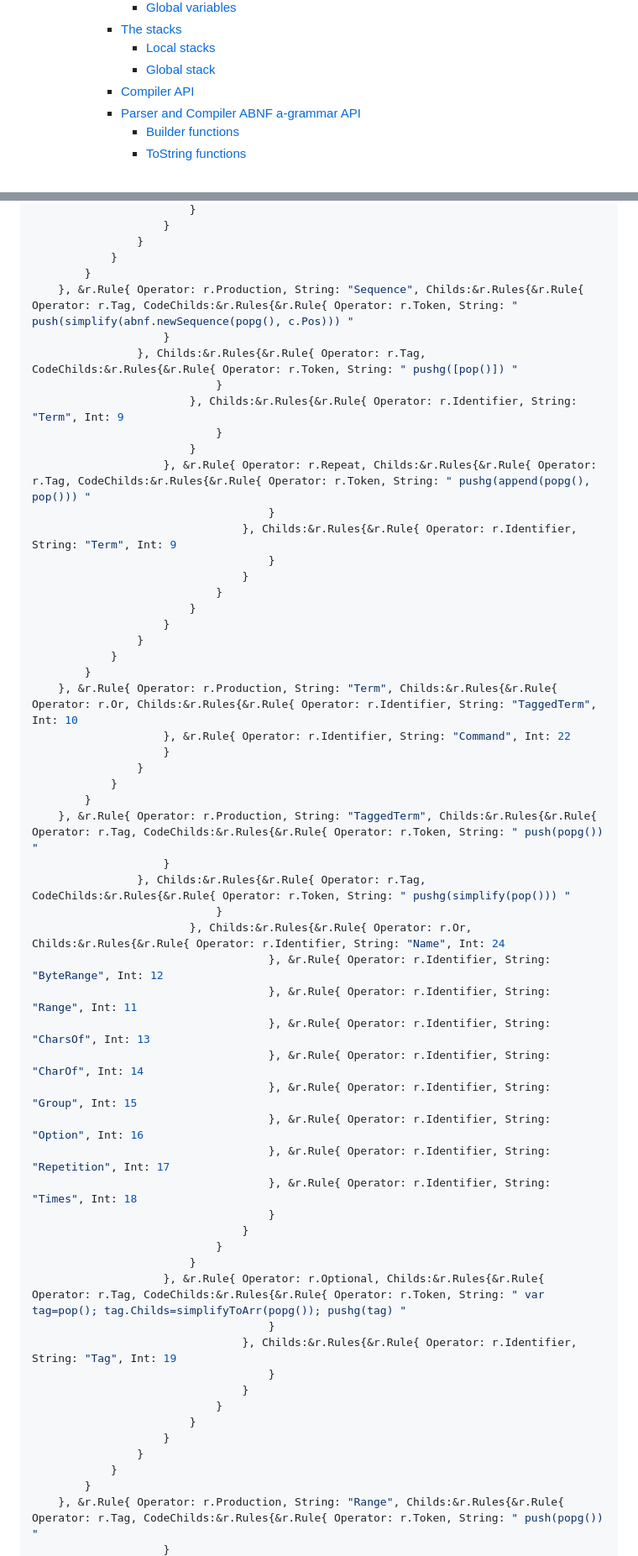
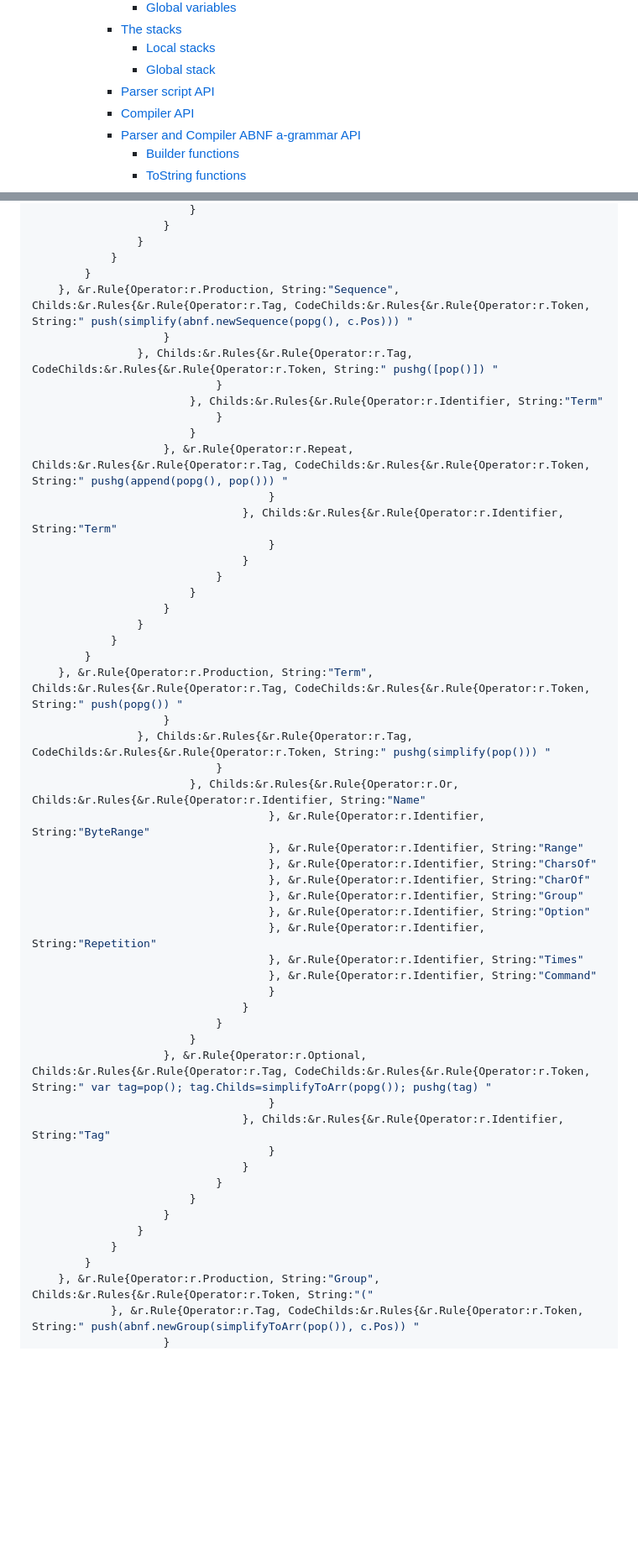
Before and after one commit to dmatscheko/metacompiler, a Markdown page: README.md, 2 parts joined by grey strips. Shown at 84% size. GitHub-like rendering; folded sections open; blank space fills up the shorter version.

```diff
--- a/README.md
+++ b/README.md
@@ -41,6 +41,7 @@ This system should allow to define and use compiler for arbitrary computer langu
       - [The stacks](#the-stacks)
         - [Local stacks](#local-stacks)
         - [Global stack](#global-stack)
+      - [Parser script API](#parser-script-api)
       - [Compiler API](#compiler-api)
       - [Parser and Compiler ABNF a-grammar API](#parser-and-compiler-abnf-a-grammar-api)
         - [Builder functions](#builder-functions)
@@ -871,16 +864,16 @@ This output is exactly the data structure that controls the parser when it is us
                 }
             }
         }
-    }, &r.Rule{ Operator: r.Production, String: "Sequence", Childs:&r.Rules{&r.Rule{ Operator: r.Tag, CodeChilds:&r.Rules{&r.Rule{ Operator: r.Token, String: " push(simplify(abnf.newSequence(popg(), c.Pos))) "
+    }, &r.Rule{Operator:r.Production, String:"Sequence", Childs:&r.Rules{&r.Rule{Operator:r.Tag, CodeChilds:&r.Rules{&r.Rule{Operator:r.Token, String:" push(simplify(abnf.newSequence(popg(), c.Pos))) "
                     }
-                }, Childs:&r.Rules{&r.Rule{ Operator: r.Tag, CodeChilds:&r.Rules{&r.Rule{ Operator: r.Token, String: " pushg([pop()]) "
+                }, Childs:&r.Rules{&r.Rule{Operator:r.Tag, CodeChilds:&r.Rules{&r.Rule{Operator:r.Token, String:" pushg([pop()]) "
                             }
-                        }, Childs:&r.Rules{&r.Rule{ Operator: r.Identifier, String: "Term", Int: 9
+                        }, Childs:&r.Rules{&r.Rule{Operator:r.Identifier, String:"Term"
                             }
                         }
-                    }, &r.Rule{ Operator: r.Repeat, Childs:&r.Rules{&r.Rule{ Operator: r.Tag, CodeChilds:&r.Rules{&r.Rule{ Operator: r.Token, String: " pushg(append(popg(), pop())) "
+                    }, &r.Rule{Operator:r.Repeat, Childs:&r.Rules{&r.Rule{Operator:r.Tag, CodeChilds:&r.Rules{&r.Rule{Operator:r.Token, String:" pushg(append(popg(), pop())) "
                                     }
-                                }, Childs:&r.Rules{&r.Rule{ Operator: r.Identifier, String: "Term", Int: 9
+                                }, Childs:&r.Rules{&r.Rule{Operator:r.Identifier, String:"Term"
                                     }
                                 }
                             }
@@ -889,32 +882,27 @@ This output is exactly the data structure that controls the parser when it is us
                 }
             }
         }
-    }, &r.Rule{ Operator: r.Production, String: "Term", Childs:&r.Rules{&r.Rule{ Operator: r.Or, Childs:&r.Rules{&r.Rule{ Operator: r.Identifier, String: "TaggedTerm", Int: 10
-                    }, &r.Rule{ Operator: r.Identifier, String: "Command", Int: 22
+    }, &r.Rule{Operator:r.Production, String:"Term", Childs:&r.Rules{&r.Rule{Operator:r.Tag, CodeChilds:&r.Rules{&r.Rule{Operator:r.Token, String:" push(popg()) "
                     }
-                }
-            }
-        }
-    }, &r.Rule{ Operator: r.Production, String: "TaggedTerm", Childs:&r.Rules{&r.Rule{ Operator: r.Tag, CodeChilds:&r.Rules{&r.Rule{ Operator: r.Token, String: " push(popg()) "
-                    }
-                }, Childs:&r.Rules{&r.Rule{ Operator: r.Tag, CodeChilds:&r.Rules{&r.Rule{ Operator: r.Token, String: " pushg(simplify(pop())) "
+                }, Childs:&r.Rules{&r.Rule{Operator:r.Tag, CodeChilds:&r.Rules{&r.Rule{Operator:r.Token, String:" pushg(simplify(pop())) "
                             }
-                        }, Childs:&r.Rules{&r.Rule{ Operator: r.Or, Childs:&r.Rules{&r.Rule{ Operator: r.Identifier, String: "Name", Int: 24
-                                    }, &r.Rule{ Operator: r.Identifier, String: "ByteRange", Int: 12
-                                    }, &r.Rule{ Operator: r.Identifier, String: "Range", Int: 11
-                                    }, &r.Rule{ Operator: r.Identifier, String: "CharsOf", Int: 13
-                                    }, &r.Rule{ Operator: r.Identifier, String: "CharOf", Int: 14
-                                    }, &r.Rule{ Operator: r.Identifier, String: "Group", Int: 15
-                                    }, &r.Rule{ Operator: r.Identifier, String: "Option", Int: 16
-                                    }, &r.Rule{ Operator: r.Identifier, String: "Repetition", Int: 17
-                                    }, &r.Rule{ Operator: r.Identifier, String: "Times", Int: 18
+                        }, Childs:&r.Rules{&r.Rule{Operator:r.Or, Childs:&r.Rules{&r.Rule{Operator:r.Identifier, String:"Name"
+                                    }, &r.Rule{Operator:r.Identifier, String:"ByteRange"
+                                    }, &r.Rule{Operator:r.Identifier, String:"Range"
+                                    }, &r.Rule{Operator:r.Identifier, String:"CharsOf"
+                                    }, &r.Rule{Operator:r.Identifier, String:"CharOf"
+                                    }, &r.Rule{Operator:r.Identifier, String:"Group"
+                                    }, &r.Rule{Operator:r.Identifier, String:"Option"
+                                    }, &r.Rule{Operator:r.Identifier, String:"Repetition"
+                                    }, &r.Rule{Operator:r.Identifier, String:"Times"
+                                    }, &r.Rule{Operator:r.Identifier, String:"Command"
                                     }
                                 }
                             }
                         }
-                    }, &r.Rule{ Operator: r.Optional, Childs:&r.Rules{&r.Rule{ Operator: r.Tag, CodeChilds:&r.Rules{&r.Rule{ Operator: r.Token, String: " var tag=pop(); tag.Childs=simplifyToArr(popg()); pushg(tag) "
+                    }, &r.Rule{Operator:r.Optional, Childs:&r.Rules{&r.Rule{Operator:r.Tag, CodeChilds:&r.Rules{&r.Rule{Operator:r.Token, String:" var tag=pop(); tag.Childs=simplifyToArr(popg()); pushg(tag) "
                                     }
-                                }, Childs:&r.Rules{&r.Rule{ Operator: r.Identifier, String: "Tag", Int: 19
+                                }, Childs:&r.Rules{&r.Rule{Operator:r.Identifier, String:"Tag"
                                     }
                                 }
                             }
@@ -923,5 +911,6 @@ This output is exactly the data structure that controls the parser when it is us
                 }
             }
         }
-    }, &r.Rule{ Operator: r.Production, String: "Range", Childs:&r.Rules{&r.Rule{ Operator: r.Tag, CodeChilds:&r.Rules{&r.Rule{ Operator: r.Token, String: " push(popg()) "
+    }, &r.Rule{Operator:r.Production, String:"Group", Childs:&r.Rules{&r.Rule{Operator:r.Token, String:"("
+            }, &r.Rule{Operator:r.Tag, CodeChilds:&r.Rules{&r.Rule{Operator:r.Token, String:" push(abnf.newGroup(simplifyToArr(pop()), c.Pos)) "
                     }
```
Also changed, not shown: other parts of README.md (+279 -289 lines).
